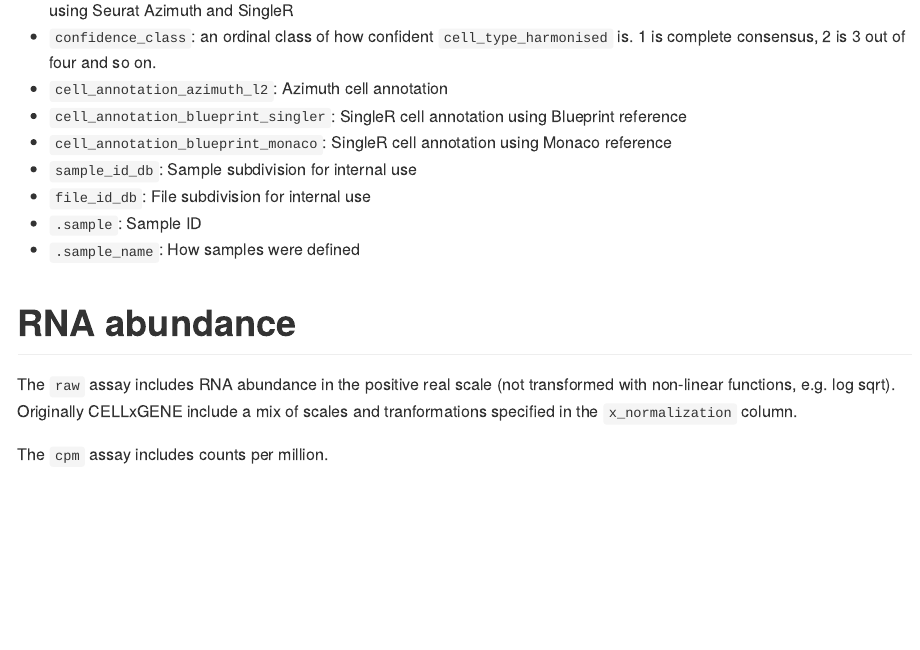
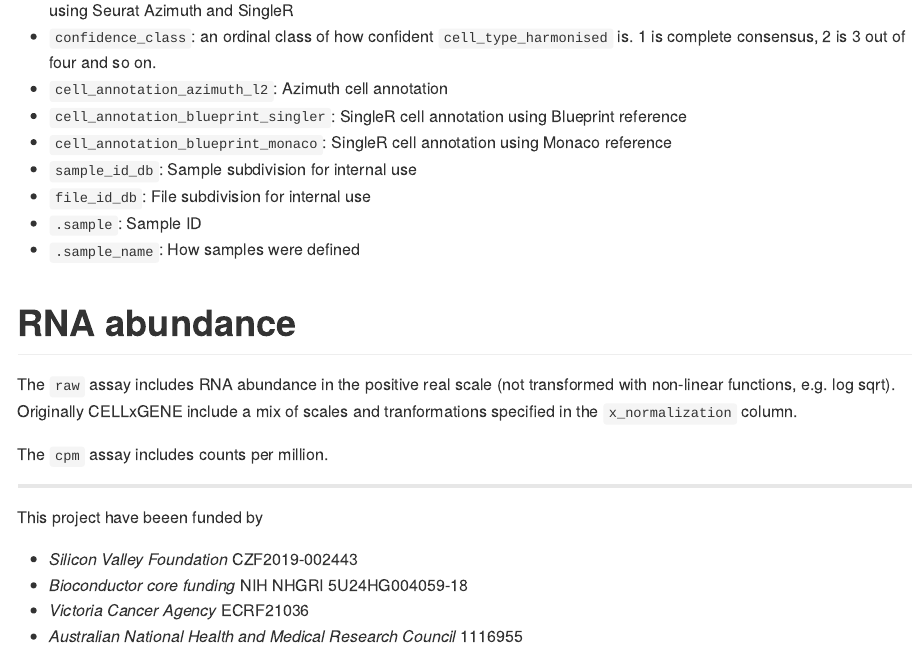
Before and after one commit to stemangiola/CuratedAtlasQueryR, an R Markdown document (README.Rmd): the page in a window 1100 px wide, from 6690 px down. The pictures show the output file README.md that the author committed with the source, drawn offline in the style of GitHub; long lines of code are wrapped.

Commit message:
add funding

```diff
--- a/README.Rmd
+++ b/README.Rmd
@@ -221,3 +221,12 @@ Through harmonisation and curation we introduced custom column, not present in t
 The `raw` assay includes RNA abundance in the positive real scale (not transformed with non-linear functions, e.g. log sqrt). Originally CELLxGENE include a mix of scales and tranformations specified in the `x_normalization` column.
 
 The `cpm` assay includes counts per million.
+
+---
+
+This project have beeen funded by
+
+- *Silicon Valley Foundation* CZF2019-002443
+- *Bioconductor core funding* NIH NHGRI 5U24HG004059-18
+- *Victoria Cancer Agency* ECRF21036
+- *Australian National Health and Medical Research Council* 1116955
```
Also changed, not shown: README.md.
